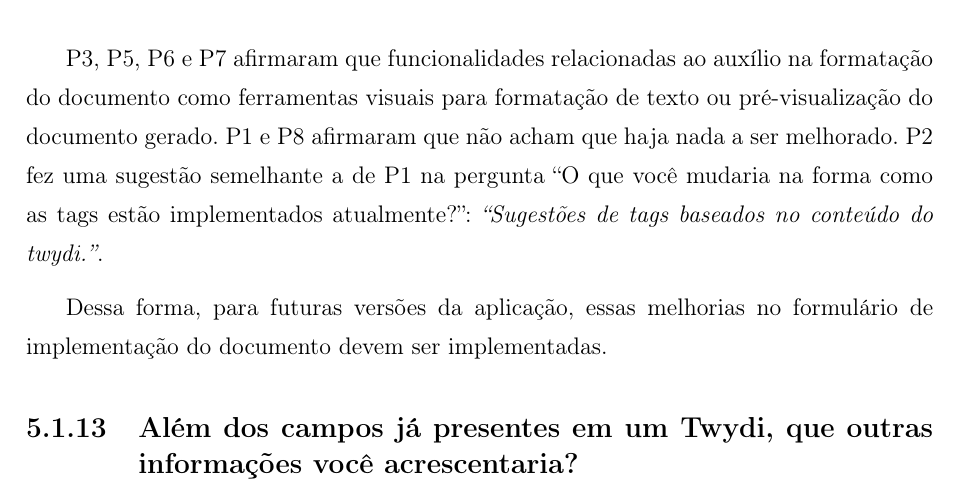
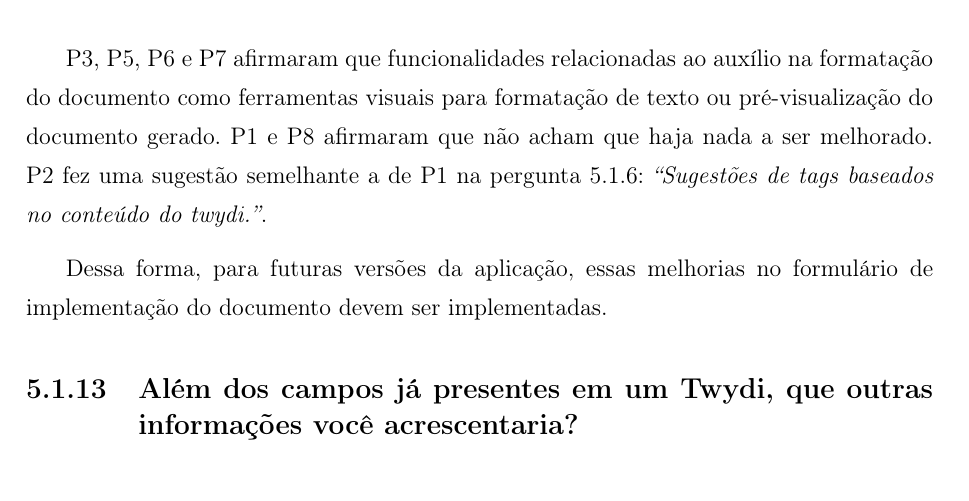
Before and after one commit to coopera/tcc-iago_moreira, a LaTeX thesis (Monografia.tex, which reads Capitulos/Analise.tex): part of page 52 of 62, cut so that both start at the same text. Compiled offline with pdfLaTeX; a LaTeX package or settings file that is missing is left out.

Commit message:
Update on Overleaf.

```diff
--- a/Capitulos/Analise.tex
+++ b/Capitulos/Analise.tex
@@ -69,8 +70,7 @@ Assim, os casos de uso mais mencionados pelos participantes estão relacionados
 
 \subsection{O que pode ser melhorado na ferramenta para facilitar a escrita de documentos?}
 
-P3, P5, P6 e P7 afirmaram que funcionalidades relacionadas ao auxílio na formatação do documento como ferramentas visuais para formatação de texto ou pré-visualização do documento gerado. P1 e P8 afirmaram que não acham que haja nada a ser melhorado. P2 fez uma sugestão semelhante a de P1 na pergunta ``O que você mudaria na forma como as tags estão implementados atualmente?'': \textit{``Sugestões de tags baseados no conteúdo do twydi.''}.
-% FF: usar comando \label para referenciar outras seções
+P3, P5, P6 e P7 afirmaram que funcionalidades relacionadas ao auxílio na formatação do documento como ferramentas visuais para formatação de texto ou pré-visualização do documento gerado. P1 e P8 afirmaram que não acham que haja nada a ser melhorado. P2 fez uma sugestão semelhante a de P1 na pergunta \ref{sec:mudaria-tags}: \textit{``Sugestões de tags baseados no conteúdo do twydi.''}.
 
 Dessa forma, para futuras versões da aplicação, essas melhorias no formulário de implementação do documento devem ser implementadas.
 
```
Also changed, not shown: Capitulos/Analise.tex (1 more changed lines).
